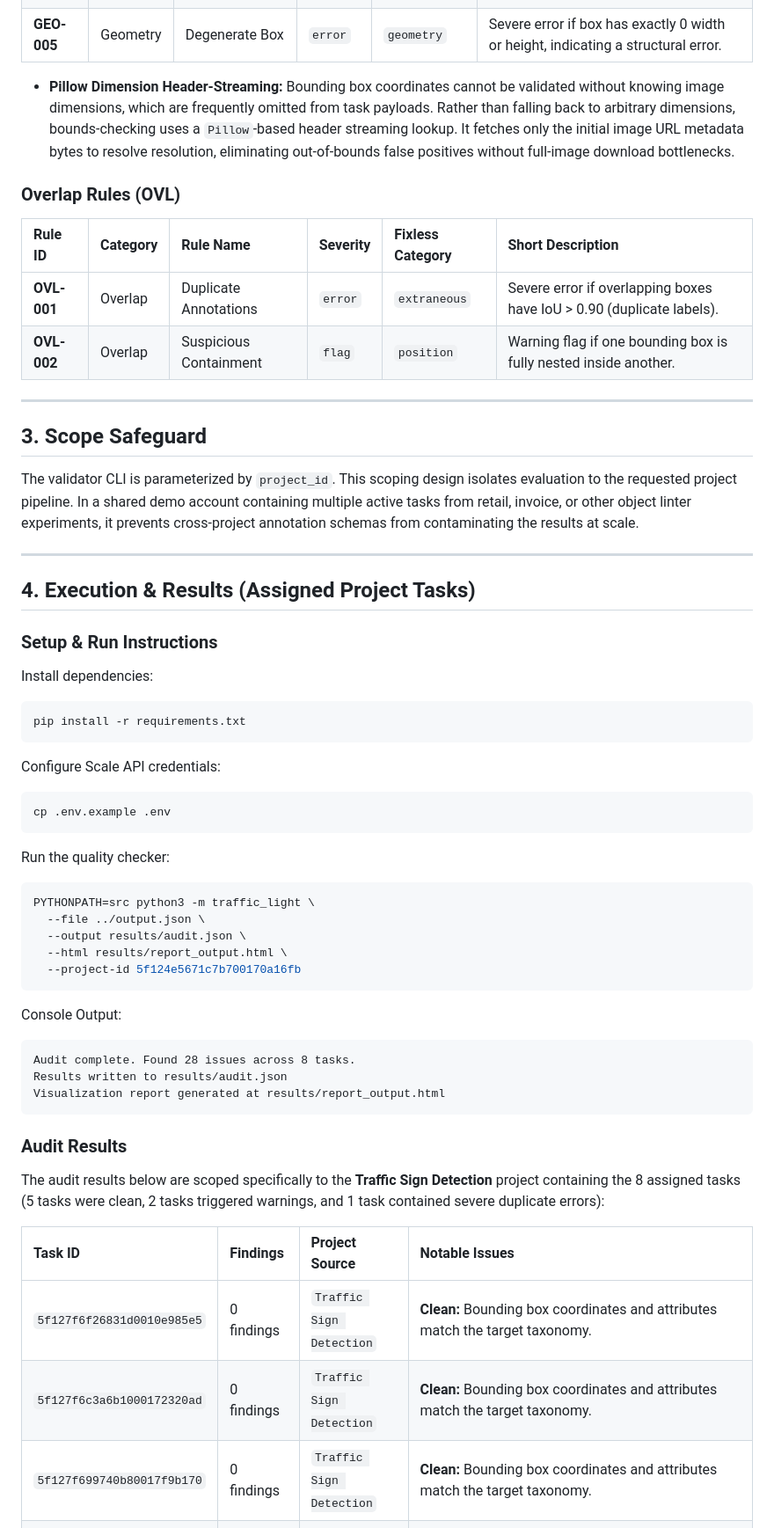
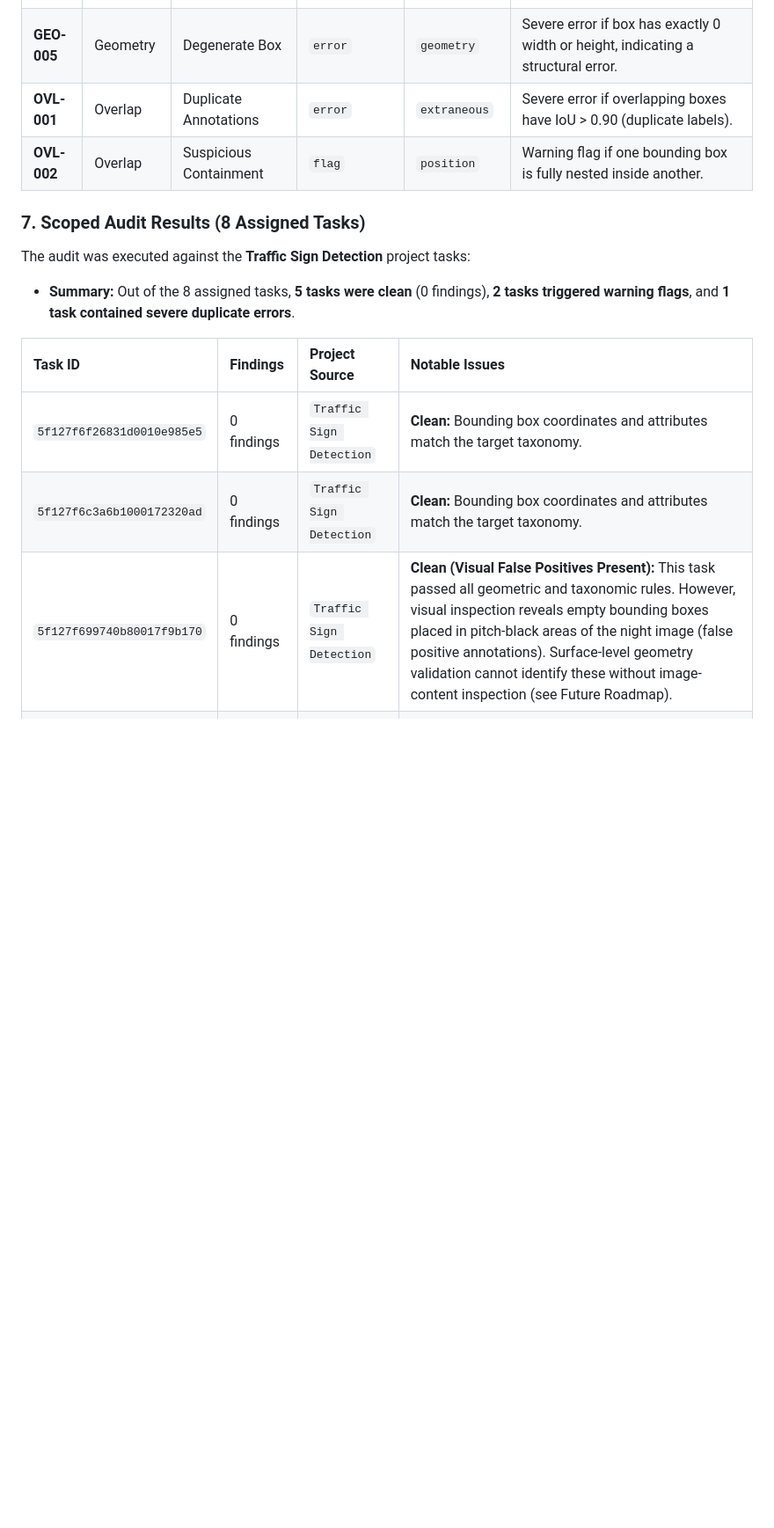
Before and after one commit to arii/traffic_light_quality_check, a Markdown page: traffic_light_quality_check/README.md, the part around one of its changes. Shown at 88% size. GitHub-like rendering; blank space fills up the shorter version.

````diff
--- a/traffic_light_quality_check/README.md
+++ b/traffic_light_quality_check/README.md
@@ -30,63 +48,19 @@ This tool performs automated, deterministic, per-task quality checks for the Obs
 | **GEO-003** | Geometry | Giant Box | `flag` | `geometry` | Warning flag if box covers > 80% of total image area. |
 | **GEO-004** | Geometry | Extreme Aspect Ratio | `flag` | `geometry` | Warning flag if box aspect ratio is excessively wide/tall (> 10.0 or < 0.1). |
 | **GEO-005** | Geometry | Degenerate Box | `error` | `geometry` | Severe error if box has exactly 0 width or height, indicating a structural error. |
-
-* **Pillow Dimension Header-Streaming:** Bounding box coordinates cannot be validated without knowing image dimensions, which are frequently omitted from task payloads. Rather than falling back to arbitrary dimensions, bounds-checking uses a `Pillow`-based header streaming lookup. It fetches only the initial image URL metadata bytes to resolve resolution, eliminating out-of-bounds false positives without full-image download bottlenecks.
-
-### Overlap Rules (OVL)
-
-| Rule ID | Category | Rule Name | Severity | Fixless Category | Short Description |
-| :--- | :--- | :--- | :--- | :--- | :--- |
 | **OVL-001** | Overlap | Duplicate Annotations | `error` | `extraneous` | Severe error if overlapping boxes have IoU > 0.90 (duplicate labels). |
 | **OVL-002** | Overlap | Suspicious Containment | `flag` | `position` | Warning flag if one bounding box is fully nested inside another. |
 
----
+### 7. Scoped Audit Results (8 Assigned Tasks)
 
-## 3. Scope Safeguard
-
-The validator CLI is parameterized by `project_id`. This scoping design isolates evaluation to the requested project pipeline. In a shared demo account containing multiple active tasks from retail, invoice, or other object linter experiments, it prevents cross-project annotation schemas from contaminating the results at scale.
-
----
-
-## 4. Execution & Results (Assigned Project Tasks)
-
-### Setup & Run Instructions
-
-Install dependencies:
-```bash
-pip install -r requirements.txt
-```
-
-Configure Scale API credentials:
-```bash
-cp .env.example .env
-```
-
-Run the quality checker:
-```bash
-PYTHONPATH=src python3 -m traffic_light \
-  --file ../output.json \
-  --output results/audit.json \
-  --html results/report_output.html \
-  --project-id 5f124e5671c7b700170a16fb
-```
-
-Console Output:
-```text
-Audit complete. Found 28 issues across 8 tasks.
-Results written to results/audit.json
-Visualization report generated at results/report_output.html
-```
-
-### Audit Results
-
-The audit results below are scoped specifically to the **Traffic Sign Detection** project containing the 8 assigned tasks (5 tasks were clean, 2 tasks triggered warnings, and 1 task contained severe duplicate errors):
+The audit was executed against the **Traffic Sign Detection** project tasks:
+- **Summary:** Out of the 8 assigned tasks, **5 tasks were clean** (0 findings), **2 tasks triggered warning flags**, and **1 task contained severe duplicate errors**.
 
 | Task ID | Findings | Project Source | Notable Issues |
 | :--- | :--- | :--- | :--- |
 | `5f127f6f26831d0010e985e5` | 0 findings | `Traffic Sign Detection` | **Clean:** Bounding box coordinates and attributes match the target taxonomy. |
 | `5f127f6c3a6b1000172320ad` | 0 findings | `Traffic Sign Detection` | **Clean:** Bounding box coordinates and attributes match the target taxonomy. |
-| `5f127f699740b80017f9b170` | 0 findings | `Traffic Sign Detection` | **Clean:** Bounding box coordinates and attributes match the target taxonomy. |
+| `5f127f699740b80017f9b170` | 0 findings | `Traffic Sign Detection` | **Clean (Visual False Positives Present):** This task passed all geometric and taxonomic rules. However, visual inspection reveals empty bounding boxes placed in pitch-black areas of the night image (false positive annotations). Surface-level geometry validation cannot identify these without image-content inspection (see Future Roadmap). |
 | `5f127f671ab28b001762c204` | 19 findings | `Traffic Sign Detection` | **Severe Overlaps:** 15 severe `OVL-001` duplicate annotation errors (IoU > 0.98) on stop signs; 4 `OVL-002` containment flags. Density is due to 6 duplicate annotations overlaid on the same sign region. |
 | `5f127f643a6b1000172320a5` | 0 findings | `Traffic Sign Detection` | **Clean:** Bounding box coordinates and attributes match the target taxonomy. |
 | `5f127f5f3a6b100017232099` | 2 findings | `Traffic Sign Detection` | **Warnings:** 2 `OVL-002` suspicious containment flags (bounding box nested within another). |
````
Also changed, not shown: other parts of traffic_light_quality_check/README.md (+32 -26 lines).
